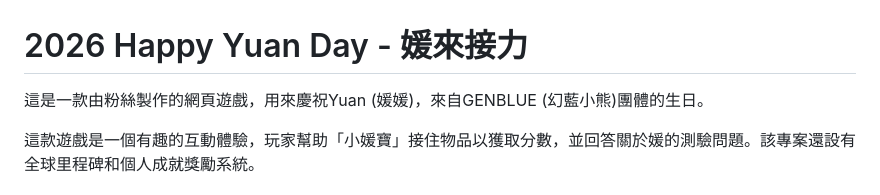
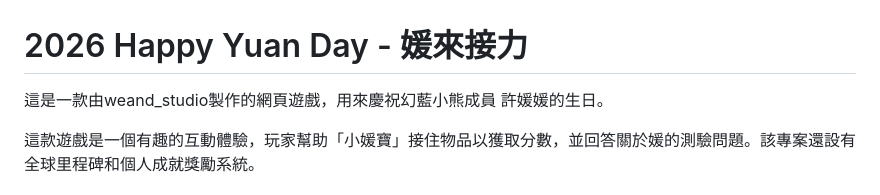
Before and after one commit to zx4032410/2026-Happy-Yuan-Day, a Markdown page: README.md, the part around the change. Rendered like a GitHub page.

Commit message:
Update game description and developer credit

```diff
--- a/README.md
+++ b/README.md
@@ -1,6 +1,6 @@
 # 2026 Happy Yuan Day - 媛來接力
 
-這是一款由粉絲製作的網頁遊戲，用來慶祝Yuan (媛媛)，來自GENBLUE (幻藍小熊)團體的生日。
+這是一款由weand_studio製作的網頁遊戲，用來慶祝幻藍小熊成員 許媛媛的生日。
 
 這款遊戲是一個有趣的互動體驗，玩家幫助「小媛寶」接住物品以獲取分數，並回答關於媛的測驗問題。該專案還設有全球里程碑和個人成就獎勵系統。
 
```
